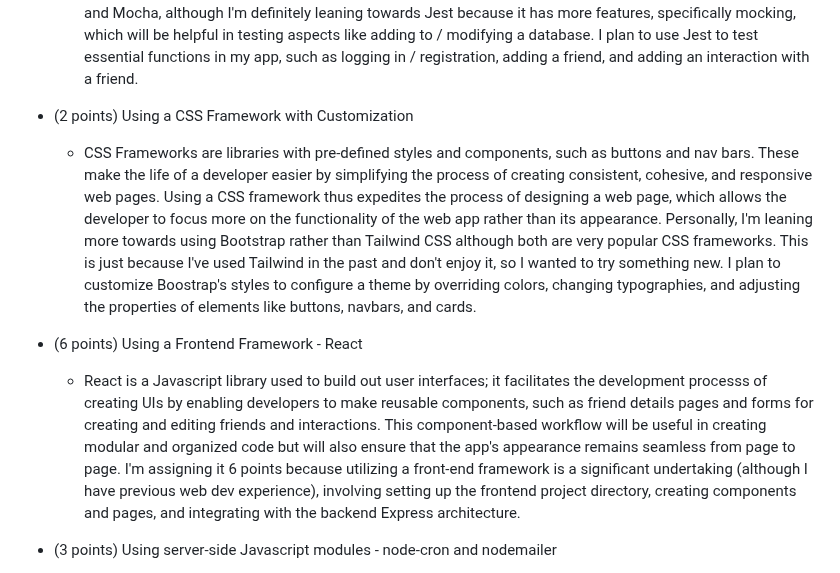
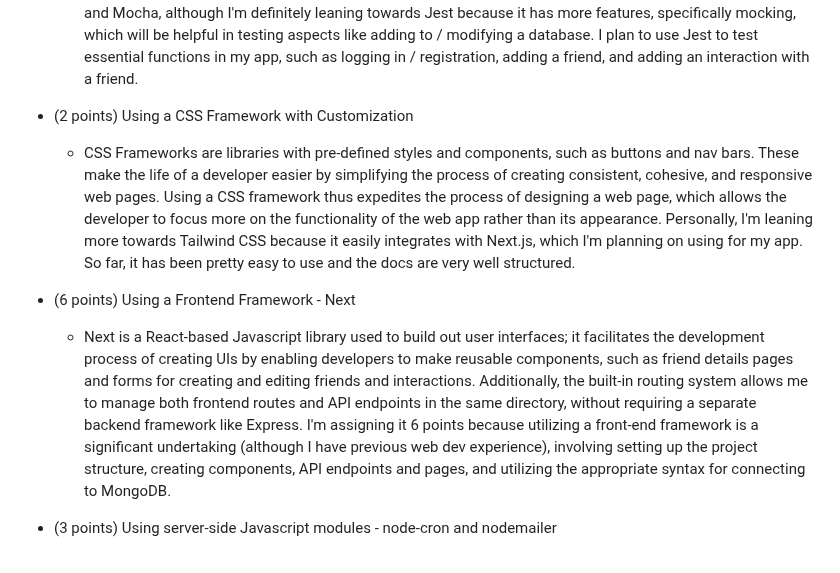
Before and after one commit to shubhiupa19/VibeCheck, a Markdown page: README.md, the part around the change. Rendered like a GitHub page.

```diff
--- a/README.md
+++ b/README.md
@@ -118,10 +118,10 @@ The schema definitions can be viewed in [`db.mjs`](./db.mjs)
     * Unit testing is a manner of testing your code by testing each smallest possible unit of code at a time. This typically refers to functions, so unit testing enables the testing of individual functions. It is used to ensure that individual pieces of code work in isolation, so it helps pinpoint errors because a developer can look at which tests are failing to determine where the code may be buggy. Possible frameworks I could use would be Jest and Mocha, although I'm definitely leaning towards Jest because it has more features, specifically mocking, which will be helpful in testing aspects like adding to / modifying a database. I plan to use Jest to test essential functions in my app, such as logging in / registration, adding a friend, and adding an interaction with a friend.
 
 * (2 points) Using a CSS Framework with Customization
-   * CSS Frameworks are libraries with pre-defined styles and components, such as buttons and nav bars. These make the life of a developer easier by simplifying the process of creating consistent, cohesive, and responsive web pages. Using a CSS framework thus expedites the process of designing a web page, which allows the developer to focus more on the functionality of the web app rather than its appearance. Personally, I'm leaning more towards using Bootstrap rather than Tailwind CSS although both are very popular CSS frameworks. This is just because I've used Tailwind in the past and don't enjoy it, so I wanted to try something new. I plan to customize Boostrap's styles to configure a theme by overriding colors, changing typographies, and adjusting the properties of elements like buttons, navbars, and cards.
+   * CSS Frameworks are libraries with pre-defined styles and components, such as buttons and nav bars. These make the life of a developer easier by simplifying the process of creating consistent, cohesive, and responsive web pages. Using a CSS framework thus expedites the process of designing a web page, which allows the developer to focus more on the functionality of the web app rather than its appearance. Personally, I'm leaning more towards Tailwind CSS because it easily integrates with Next.js, which I'm planning on using for my app. So far, it has been pretty easy to use and the docs are very well structured.
 
-* (6 points) Using a Frontend Framework - React
-   * React is a Javascript library used to build out user interfaces; it facilitates the development processs of creating UIs by enabling developers to make reusable components, such as friend details pages and forms for creating and editing friends and interactions. This component-based workflow will be useful in creating modular and organized code but will also ensure that the app's appearance remains seamless from page to page. I'm assigning it 6 points because utilizing a front-end framework is a significant undertaking (although I have previous web dev experience), involving setting up the frontend project directory, creating components and pages, and integrating with the backend Express architecture.
+* (6 points) Using a Frontend Framework - Next
+   * Next is a React-based Javascript library used to build out user interfaces; it facilitates the development process of creating UIs by enabling developers to make reusable components, such as friend details pages and forms for creating and editing friends and interactions. Additionally, the built-in routing system allows me to manage both frontend routes and API endpoints in the same directory, without requiring a separate backend framework like Express.  I'm assigning it 6 points because utilizing a front-end framework is a significant undertaking (although I have previous web dev experience), involving setting up the project structure, creating components, API endpoints and pages, and utilizing the appropriate syntax for connecting to MongoDB.
 
 * (3 points) Using server-side Javascript modules - node-cron and nodemailer
   * After doing some researching, I've found a way that I can send automated email reminders to the user if it's been some time since they last interacted with a friend. node-cron is a task scheduler module in Javascript, that can be used to schedule a daily task that searches through the database of friends and finds their most recent interaction with the user. If the date of it is far in the past (say, more than 30 days), then the friend is added to a list. Then, nodemailer, a module that allows Node.js applications to send emails, is configured to send an email to the user with a suggestion for a friend from the list / entire list of friends to catch up with. I gave this three points because it involves multiple steps and two different modules, including setting up the daily task with node-cron, configuring nodemailer to send customized emails, and ensuring the task queries the database accurately and consistently.
```
